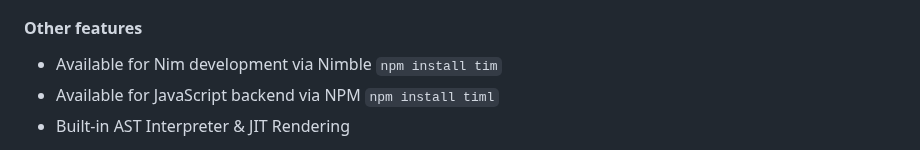
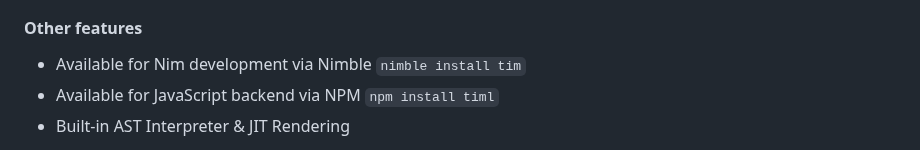
Before and after one commit to openpeeps/tim, a Markdown page: README.md, the part around the change. Drawn GitHub-style.

Commit message:
update
Signed-off-by: George Lemon <georgelemon@protonmail.com>

```diff
--- a/README.md
+++ b/README.md
@@ -28,7 +28,7 @@ also available for Nim development as a Nimble package and for **JavaScript** de
 This allows you to seamlessly integrate Tim compilation within your existing workflow, empowering you to leverage
 Tim's capabilities directly within your codebase.<br>
 #### Other features
-- Available for Nim development via Nimble `npm install tim`
+- Available for Nim development via Nimble `nimble install tim`
 - Available for JavaScript backend via NPM `npm install timl`
 - Built-in AST Interpreter & JIT Rendering
 
```
